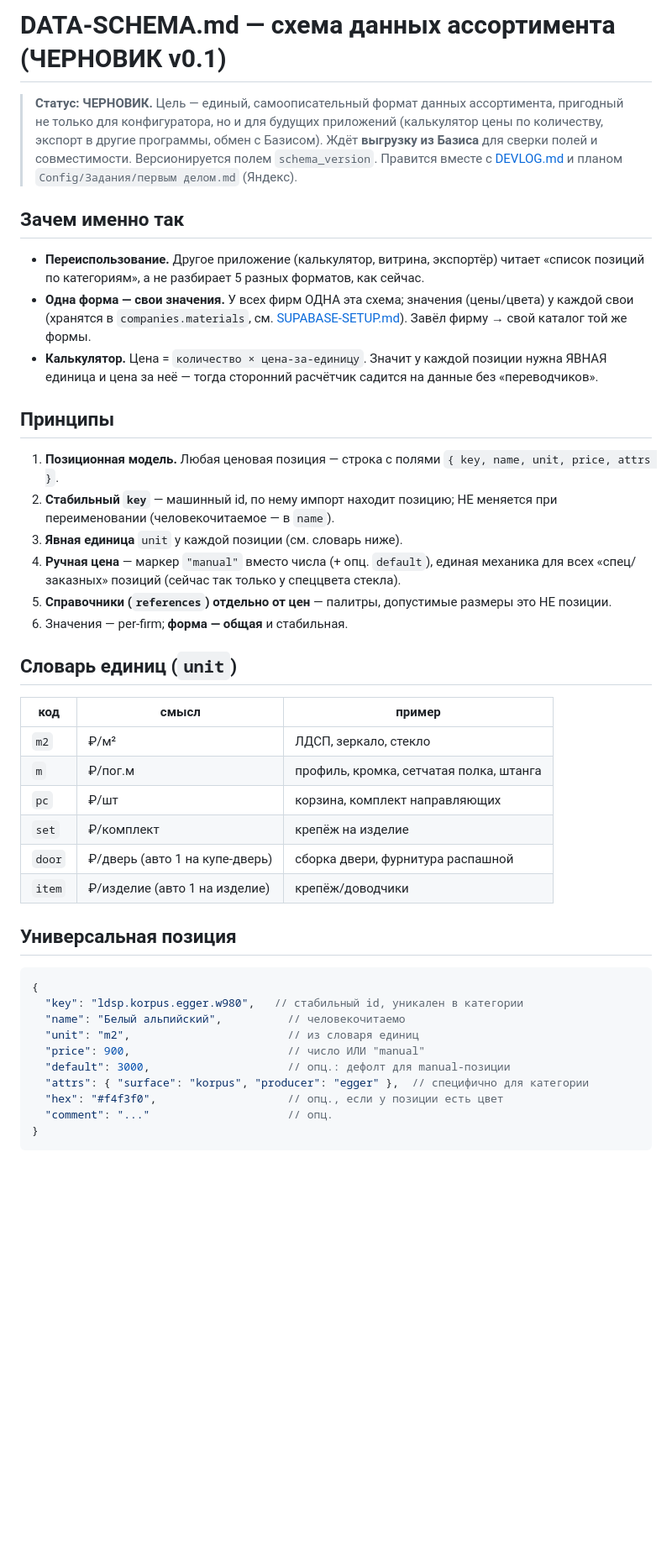
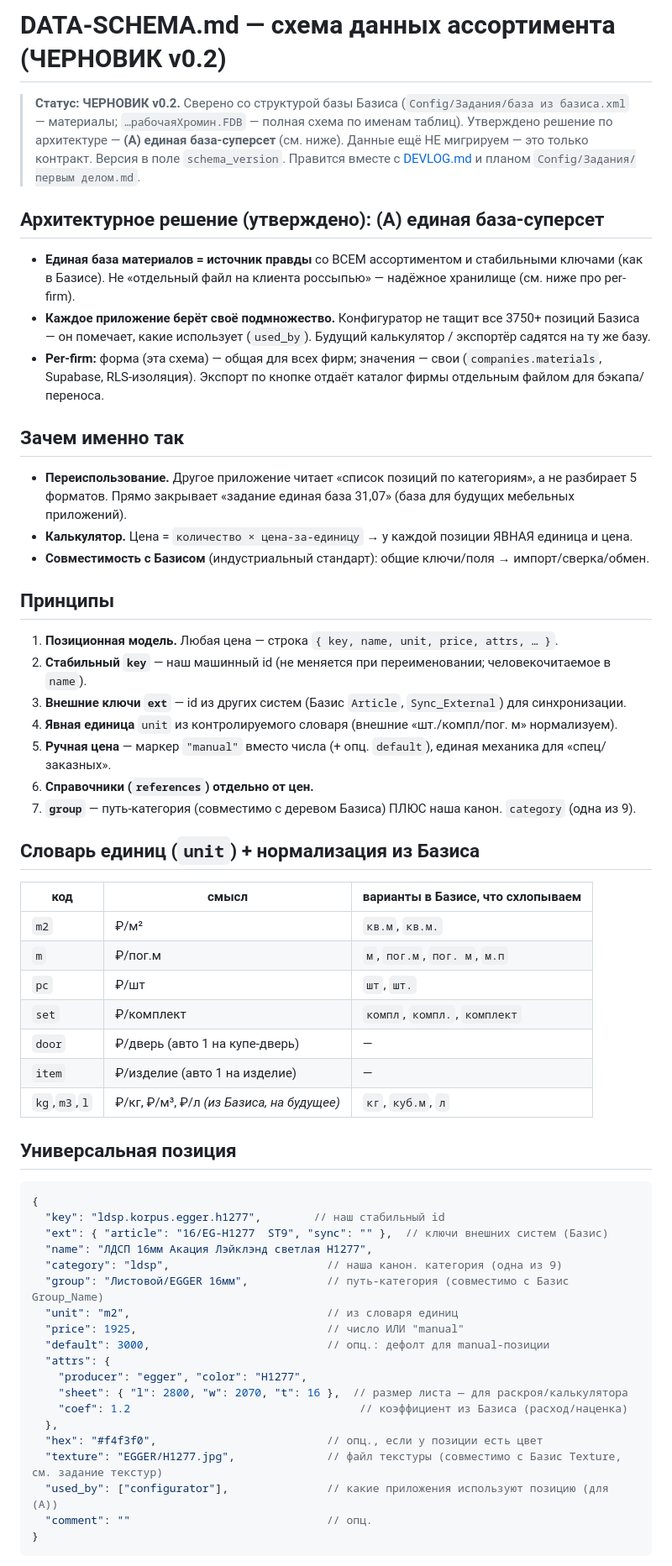
Before and after one commit to kshromin/furniture-configurator, a Markdown page: DATA-SCHEMA.md, the part around one of its changes. Shown at 84% size. Rendered like a GitHub page; blank space fills up the shorter version.

````diff
--- a/DATA-SCHEMA.md
+++ b/DATA-SCHEMA.md
@@ -1,55 +1,70 @@
-# DATA-SCHEMA.md — схема данных ассортимента (ЧЕРНОВИК v0.1)
+# DATA-SCHEMA.md — схема данных ассортимента (ЧЕРНОВИК v0.2)
 
-> **Статус: ЧЕРНОВИК.** Цель — единый, самоописательный формат данных ассортимента, пригодный не
-> только для конфигуратора, но и для будущих приложений (калькулятор цены по количеству, экспорт в
-> другие программы, обмен с Базисом). Ждёт **выгрузку из Базиса** для сверки полей и совместимости.
-> Версионируется полем `schema_version`. Правится вместе с [DEVLOG.md](DEVLOG.md) и планом
-> `Config/Задания/первым делом.md` (Яндекс).
+> **Статус: ЧЕРНОВИК v0.2.** Сверено со структурой базы Базиса (`Config/Задания/база из базиса.xml`
+> — материалы; `…рабочаяХромин.FDB` — полная схема по именам таблиц). Утверждено решение по
+> архитектуре — **(А) единая база-суперсет** (см. ниже). Данные ещё НЕ мигрируем — это только
+> контракт. Версия в поле `schema_version`. Правится вместе с [DEVLOG.md](DEVLOG.md) и планом
+> `Config/Задания/первым делом.md`.
+
+## Архитектурное решение (утверждено): (А) единая база-суперсет
+
+- **Единая база материалов = источник правды** со ВСЕМ ассортиментом и стабильными ключами (как в
+  Базисе). Не «отдельный файл на клиента россыпью» — надёжное хранилище (см. ниже про per-firm).
+- **Каждое приложение берёт своё подмножество.** Конфигуратор не тащит все 3750+ позиций Базиса —
+  он помечает, какие использует (`used_by`). Будущий калькулятор / экспортёр садятся на ту же базу.
+- **Per-firm:** форма (эта схема) — общая для всех фирм; значения — свои (`companies.materials`,
+  Supabase, RLS-изоляция). Экспорт по кнопке отдаёт каталог фирмы отдельным файлом для бэкапа/переноса.
 
 ## Зачем именно так
 
-- **Переиспользование.** Другое приложение (калькулятор, витрина, экспортёр) читает «список позиций
-  по категориям», а не разбирает 5 разных форматов, как сейчас.
-- **Одна форма — свои значения.** У всех фирм ОДНА эта схема; значения (цены/цвета) у каждой свои
-  (хранятся в `companies.materials`, см. [SUPABASE-SETUP.md](SUPABASE-SETUP.md)). Завёл фирму →
-  свой каталог той же формы.
-- **Калькулятор.** Цена = `количество × цена-за-единицу`. Значит у каждой позиции нужна ЯВНАЯ
-  единица и цена за неё — тогда сторонний расчётчик садится на данные без «переводчиков».
+- **Переиспользование.** Другое приложение читает «список позиций по категориям», а не разбирает
+  5 форматов. Прямо закрывает «задание единая база 31,07» (база для будущих мебельных приложений).
+- **Калькулятор.** Цена = `количество × цена-за-единицу` → у каждой позиции ЯВНАЯ единица и цена.
+- **Совместимость с Базисом** (индустриальный стандарт): общие ключи/поля → импорт/сверка/обмен.
 
 ## Принципы
 
-1. **Позиционная модель.** Любая ценовая позиция — строка с полями `{ key, name, unit, price, attrs }`.
-2. **Стабильный `key`** — машинный id, по нему импорт находит позицию; НЕ меняется при переименовании
-   (человекочитаемое — в `name`).
-3. **Явная единица** `unit` у каждой позиции (см. словарь ниже).
-4. **Ручная цена** — маркер `"manual"` вместо числа (+ опц. `default`), единая механика для всех
-   «спец/заказных» позиций (сейчас так только у спеццвета стекла).
-5. **Справочники (`references`) отдельно от цен** — палитры, допустимые размеры это НЕ позиции.
-6. Значения — per-firm; **форма — общая** и стабильная.
+1. **Позиционная модель.** Любая цена — строка `{ key, name, unit, price, attrs, … }`.
+2. **Стабильный `key`** — наш машинный id (не меняется при переименовании; человекочитаемое в `name`).
+3. **Внешние ключи `ext`** — id из других систем (Базис `Article`, `Sync_External`) для синхронизации.
+4. **Явная единица** `unit` из контролируемого словаря (внешние «шт./компл/пог. м» нормализуем).
+5. **Ручная цена** — маркер `"manual"` вместо числа (+ опц. `default`), единая механика для «спец/заказных».
+6. **Справочники (`references`) отдельно от цен.**
+7. **`group`** — путь-категория (совместимо с деревом Базиса) ПЛЮС наша канон. `category` (одна из 9).
 
-## Словарь единиц (`unit`)
+## Словарь единиц (`unit`) + нормализация из Базиса
 
-| код | смысл | пример |
+| код | смысл | варианты в Базисе, что схлопываем |
 |---|---|---|
-| `m2` | ₽/м² | ЛДСП, зеркало, стекло |
-| `m` | ₽/пог.м | профиль, кромка, сетчатая полка, штанга |
-| `pc` | ₽/шт | корзина, комплект направляющих |
-| `set` | ₽/комплект | крепёж на изделие |
-| `door` | ₽/дверь (авто 1 на купе-дверь) | сборка двери, фурнитура распашной |
-| `item` | ₽/изделие (авто 1 на изделие) | крепёж/доводчики |
+| `m2` | ₽/м² | `кв.м`, `кв.м.` |
+| `m` | ₽/пог.м | `м`, `пог.м`, `пог. м`, `м.п` |
+| `pc` | ₽/шт | `шт`, `шт.` |
+| `set` | ₽/комплект | `компл`, `компл.`, `комплект` |
+| `door` | ₽/дверь (авто 1 на купе-дверь) | — |
+| `item` | ₽/изделие (авто 1 на изделие) | — |
+| `kg`,`m3`,`l` | ₽/кг, ₽/м³, ₽/л *(из Базиса, на будущее)* | `кг`, `куб.м`, `л` |
 
 ## Универсальная позиция
 
 ```json
 {
-  "key": "ldsp.korpus.egger.w980",   // стабильный id, уникален в категории
-  "name": "Белый альпийский",          // человекочитаемо
-  "unit": "m2",                        // из словаря единиц
-  "price": 900,                        // число ИЛИ "manual"
-  "default": 3000,                     // опц.: дефолт для manual-позиции
-  "attrs": { "surface": "korpus", "producer": "egger" },  // специфично для категории
-  "hex": "#f4f3f0",                    // опц., если у позиции есть цвет
-  "comment": "..."                     // опц.
+  "key": "ldsp.korpus.egger.h1277",        // наш стабильный id
+  "ext": { "article": "16/EG-H1277  ST9", "sync": "" },  // ключи внешних систем (Базис)
+  "name": "ЛДСП 16мм Акация Лэйклэнд светлая H1277",
+  "category": "ldsp",                        // наша канон. категория (одна из 9)
+  "group": "Листовой/EGGER 16мм",            // путь-категория (совместимо с Базис Group_Name)
+  "unit": "m2",                              // из словаря единиц
+  "price": 1925,                             // число ИЛИ "manual"
+  "default": 3000,                           // опц.: дефолт для manual-позиции
+  "attrs": {
+    "producer": "egger", "color": "H1277",
+    "sheet": { "l": 2800, "w": 2070, "t": 16 },  // размер листа — для раскроя/калькулятора
+    "coef": 1.2                                   // коэффициент из Базиса (расход/наценка)
+  },
+  "hex": "#f4f3f0",                          // опц., если у позиции есть цвет
+  "texture": "EGGER/H1277.jpg",              // файл текстуры (совместимо с Базис Texture, см. задание текстур)
+  "used_by": ["configurator"],               // какие приложения используют позицию (для (А))
+  "comment": ""                              // опц.
 }
 ```
 
````
Also changed, not shown: other parts of DATA-SCHEMA.md (+47 -39 lines).
